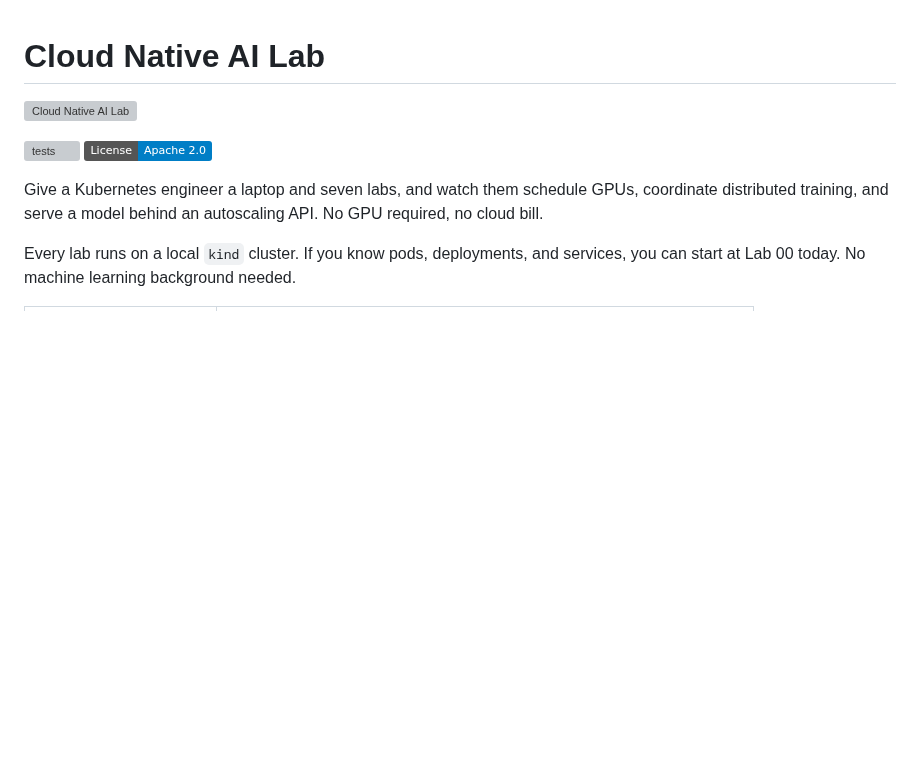
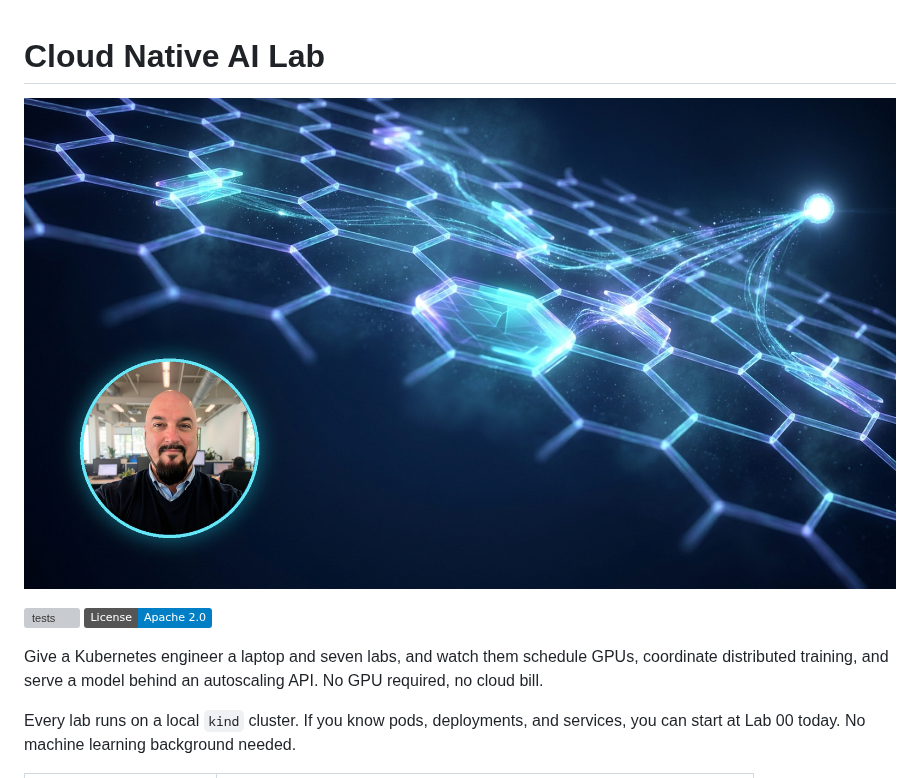
Before and after one commit to peopleforrester/cloud-native-ai-lab, a Markdown page: README.md, the part around the change. Drawn GitHub-style; pictures changed too: assets/hero.jpg (added); badges without logos; blank space fills up the shorter version; grey boxes are pictures that could not be loaded.

Commit message:
Put the author on the README hero
Composite Michael Forrester's portrait into the hero image so the banner is
attributed rather than reading as stock art.

Also swap the 2.4MB PNG for a 440KB JPEG at quality 92 with no chroma
subsampling. No visible banding on the dark gradient, and it cuts the README
payload by about 80%. Alt text now names the subject.

```diff
--- a/README.md
+++ b/README.md
@@ -1,6 +1,6 @@
 # Cloud Native AI Lab
 
-![Cloud Native AI Lab](assets/hero.png)
+![Cloud Native AI Lab, presented by Michael Forrester of KodeKloud](assets/hero.jpg)
 
 [![tests](https://github.com/peopleforrester/cloud-native-ai-lab/actions/workflows/test.yml/badge.svg)](https://github.com/peopleforrester/cloud-native-ai-lab/actions/workflows/test.yml)
 [![License: Apache 2.0](https://img.shields.io/badge/License-Apache_2.0-blue.svg)](LICENSE)
```
Also changed, not shown: 1 other file.
